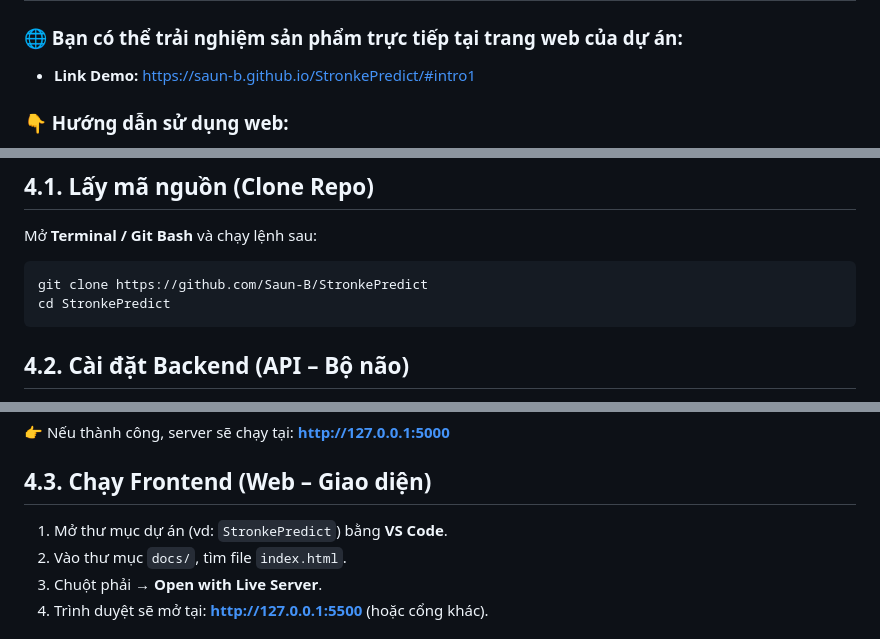
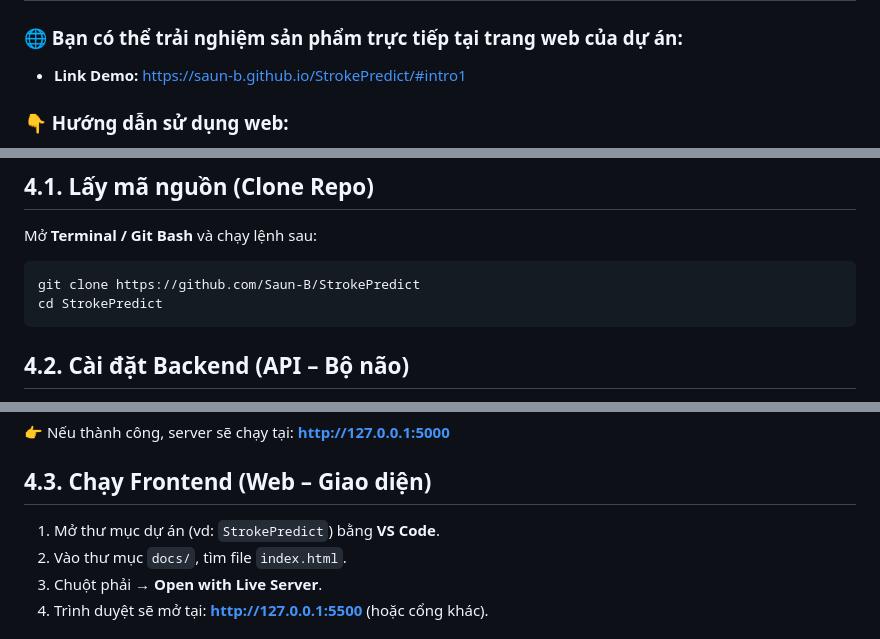
Before and after one commit to Saun-B/StrokePredict, a Markdown page: README.md, 3 parts joined by grey strips. Drawn GitHub-style.

````diff
--- a/README.md
+++ b/README.md
@@ -17,7 +17,7 @@ Cốt lõi của dự án là một **Hệ chuyên gia (Rule-Based AI)** đượ
 
 ### 🌐 Bạn có thể trải nghiệm sản phẩm trực tiếp tại trang web của dự án:
 
-- **Link Demo:** [https://saun-b.github.io/StronkePredict/#intro1](https://saun-b.github.io/StronkePredict/#intro1)
+- **Link Demo:** [https://saun-b.github.io/StrokePredict/#intro1](https://saun-b.github.io/StrokePredict/#intro1)
 
 ### 👇 Hướng dẫn sử dụng web:
 
@@ -158,8 +158,8 @@ Sau khi xác định được mức nguy cơ (Low, Medium, High), hệ thống g
 Mở **Terminal / Git Bash** và chạy lệnh sau:
 
 ```bash
-git clone https://github.com/Saun-B/StronkePredict
-cd StronkePredict
+git clone https://github.com/Saun-B/StrokePredict
+cd StrokePredict
 ```
 
 ## 4.2. Cài đặt Backend (API – Bộ não)
@@ -201,7 +201,7 @@ python app.py
 
 ## 4.3. Chạy Frontend (Web – Giao diện)
 
-1. Mở thư mục dự án (vd: `StronkePredict`) bằng **VS Code**.
+1. Mở thư mục dự án (vd: `StrokePredict`) bằng **VS Code**.
 2. Vào thư mục `docs/`, tìm file `index.html`.
 3. Chuột phải → **Open with Live Server**.
 4. Trình duyệt sẽ mở tại: [**http://127.0.0.1:5500**](http://127.0.0.1:5500/) (hoặc cổng khác).
````
